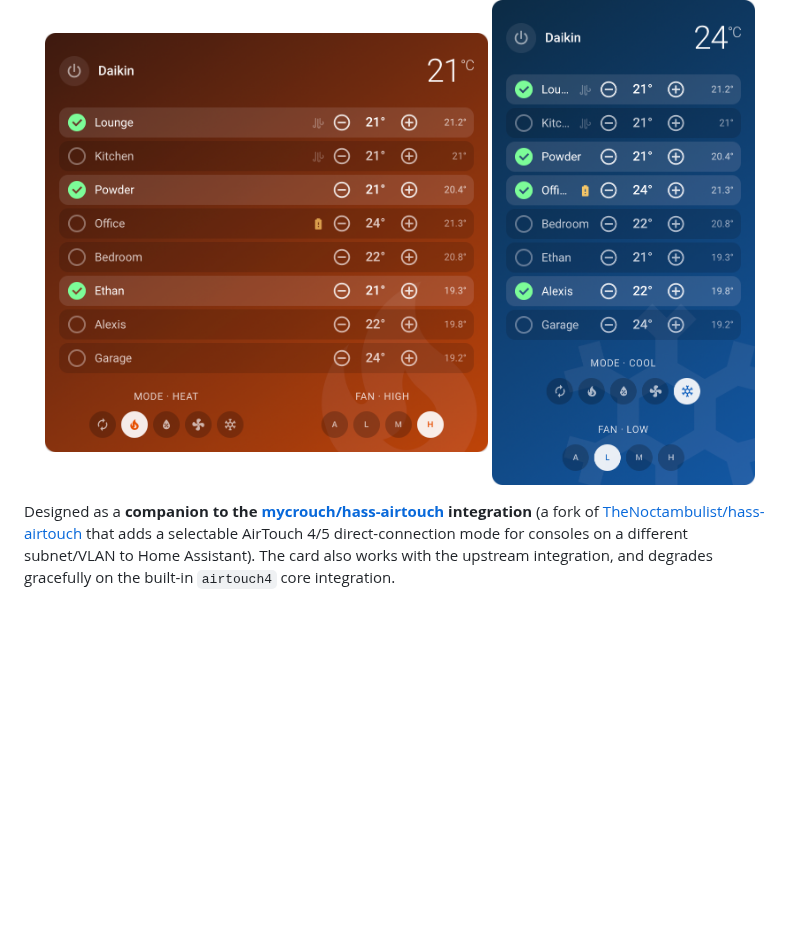
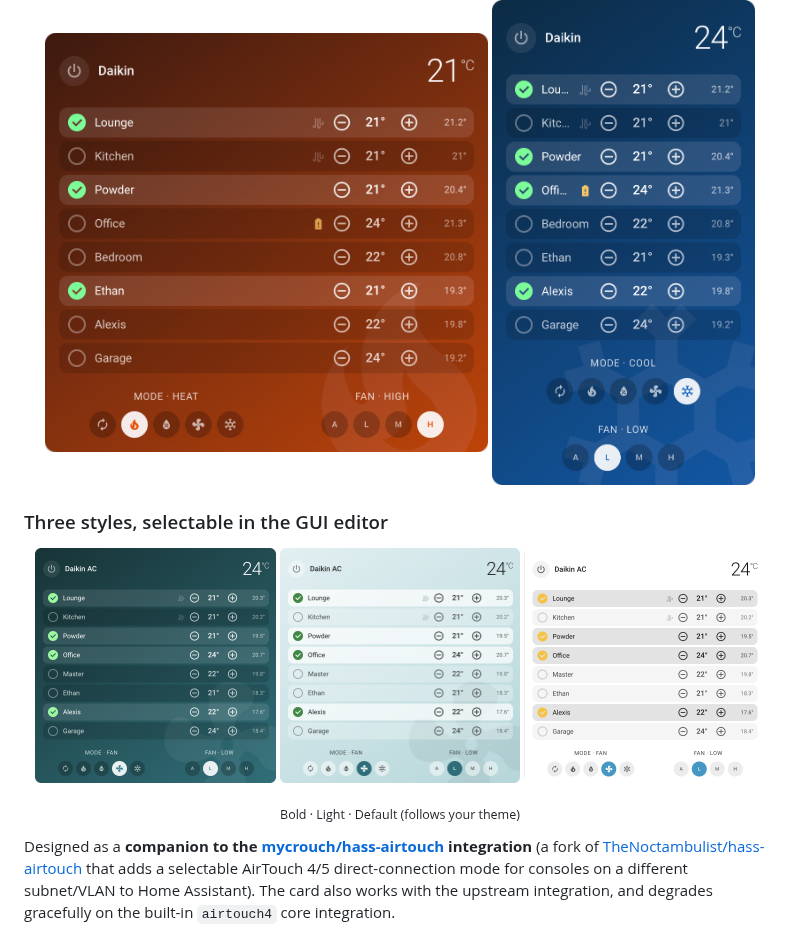
Before and after one commit to mycrouch/airtouch-card, a Markdown page: README.md, the part around the change. Drawn GitHub-style; pictures changed too: images/style-bold.png (added), images/style-default.png (added), images/style-light.png (added); blank space fills up the shorter version.

Commit message:
README: style trio screenshots (bold / light / default)

```diff
--- a/README.md
+++ b/README.md
@@ -6,6 +6,16 @@ A Lovelace card for **AirTouch 4 and AirTouch 5** systems in Home Assistant, rec
   <img src="images/card-heat.png" width="59%" alt="AirTouch 4 Card — heat mode, wide column">
   <img src="images/card-cool.png" width="35%" alt="AirTouch 4 Card — cool mode, narrow column">
 </p>
+
+
+### Three styles, selectable in the GUI editor
+
+<p align="center">
+  <img src="images/style-bold.png" width="32%" alt="Bold style - dark mode-tinted gradient">
+  <img src="images/style-light.png" width="32%" alt="Light style - pastel mode-tinted gradient">
+  <img src="images/style-default.png" width="32%" alt="Default style - follows your HA theme">
+</p>
+<p align="center"><sub>Bold &middot; Light &middot; Default (follows your theme)</sub></p>
 
 Designed as a **companion to the [mycrouch/hass-airtouch](https://github.com/mycrouch/hass-airtouch) integration** (a fork of [TheNoctambulist/hass-airtouch](https://github.com/TheNoctambulist/hass-airtouch) that adds a selectable AirTouch 4/5 direct-connection mode for consoles on a different subnet/VLAN to Home Assistant). The card also works with the upstream integration, and degrades gracefully on the built-in `airtouch4` core integration.
 
```
